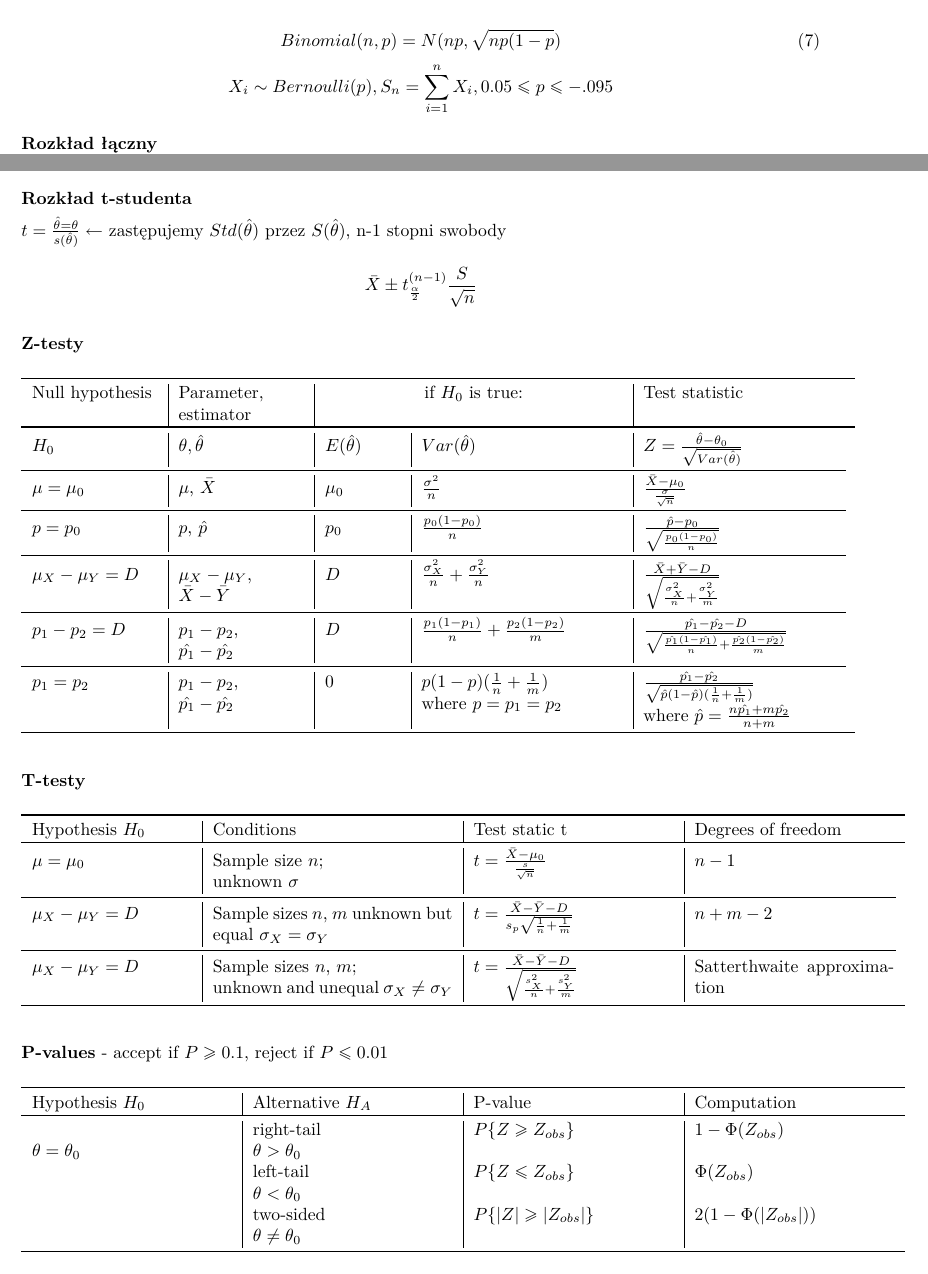
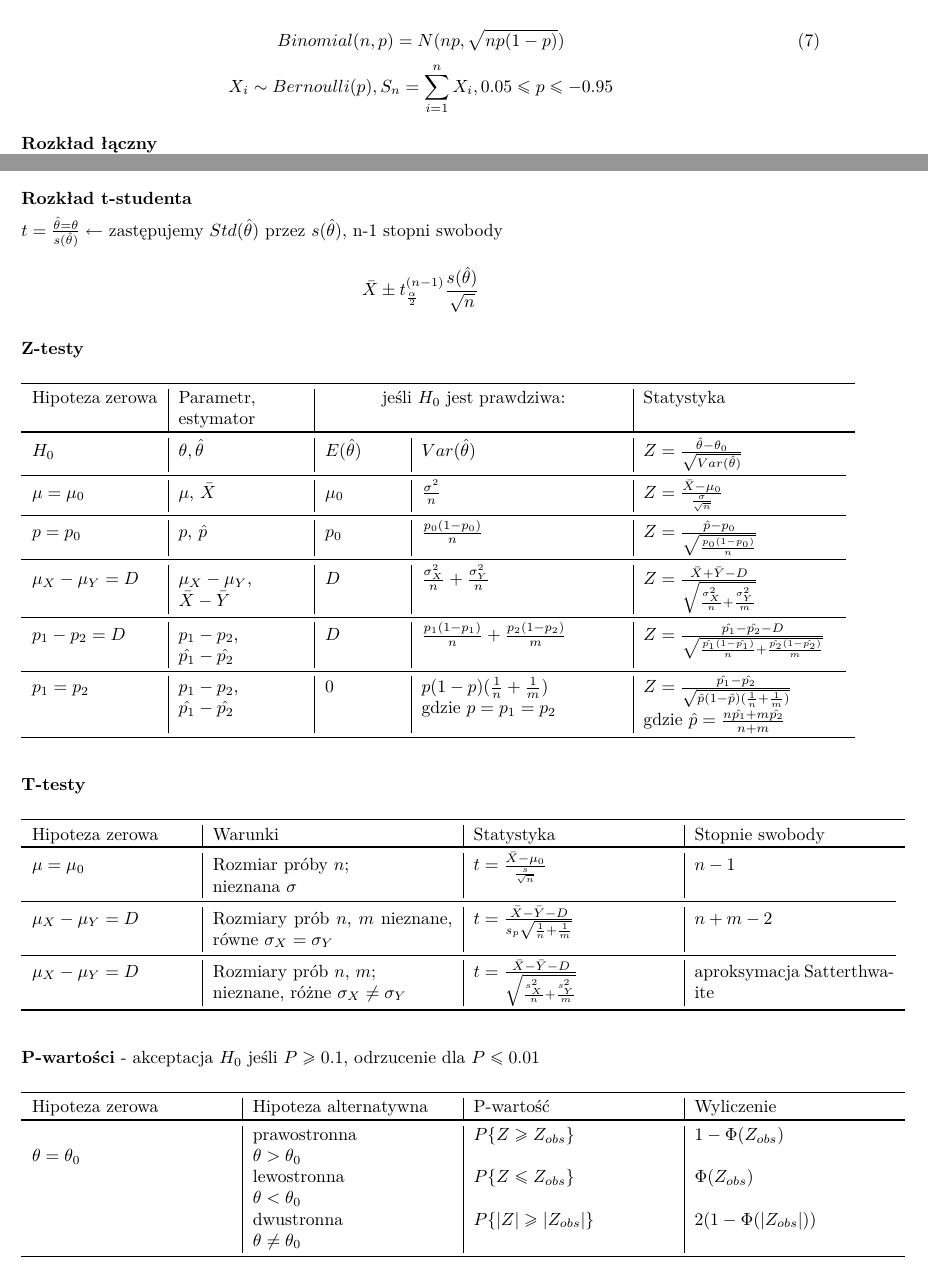
Before and after one commit to mdymek/RPS_Notatki, a LaTeX document (main.tex): two parts of pages 2 and 4 of 5, joined at a grey line, cut so that both start at the same text. Compiled offline with pdfLaTeX.

Commit message:
translated, fixed some typos

```diff
--- a/main.tex
+++ b/main.tex
@@ -178,10 +178,10 @@
     \end{equation*}
 
     \begin{equation}
-        Binomial(n, p) = N(np, \sqrt{np(1-p})
+        Binomial(n, p) = N(np, \sqrt{np(1-p)})
     \end{equation}
     \begin{equation*}
-        X_i \sim Bernoulli(p), S_n = \sum_{i=1}^{n} X_i, 0.05 \leq p \leq -.095
+        X_i \sim Bernoulli(p), S_n = \sum_{i=1}^{n} X_i, 0.05 \leq p \leq -0.95
     \end{equation*}
 
 
@@ -319,10 +319,10 @@
 
     \textbf{Rozkład t-studenta}
 
-    $t = \frac{\hat{\theta} = \theta}{s(\hat{\theta})} \leftarrow$ zastępujemy $Std(\hat{\theta})$ przez $S(\hat{\theta})$,
+    $t = \frac{\hat{\theta} = \theta}{s(\hat{\theta})} \leftarrow$ zastępujemy $Std(\hat{\theta})$ przez $s(\hat{\theta})$,
     n-1 stopni swobody
     \begin{equation*}
-        \bar{X} \pm t_{\frac{\alpha}{2}}^{(n-1)} \frac{S}{\sqrt{n}}
+        \bar{X} \pm t_{\frac{\alpha}{2}}^{(n-1)} \frac{s(\hat{\theta})}{\sqrt{n}}
     \end{equation*}
 
     \textbf{Z-testy}
@@ -331,20 +331,20 @@
         \begin{center}
             \begin{tabular}{ p{2.5cm} |p{2.5cm} |p{1.5cm} |p{4cm} |p{4cm}}
                 \toprule
-                Null hypothesis & Parameter,
+                Hipoteza zerowa & Parametr,
 
-                estimator & \multicolumn{2}{c|}{if $H_0$ is true:} & Test statistic\\
+                estymator & \multicolumn{2}{c|}{jeśli $H_0$ jest prawdziwa:} & Statystyka \\
                 \toprule
 
                 $H_0$ & $\theta, \hat{\theta}$ & $E(\hat{\theta})$ & $Var(\hat{\theta})$ & $Z = \frac{\hat{\theta} - \theta_0}{\sqrt{Var(\hat{\theta})}}$\\
 
                 \cmidrule(r){1-5}
 
-                $\mu = \mu_0$ & $\mu$, $\bar{X}$ & $\mu_0$ & $\frac{\sigma^2}{n}$ & $\frac{\bar{X} - \mu_0}{\frac{\sigma}{\sqrt{n}}}$\\
+                $\mu = \mu_0$ & $\mu$, $\bar{X}$ & $\mu_0$ & $\frac{\sigma^2}{n}$ & $Z = \frac{\bar{X} - \mu_0}{\frac{\sigma}{\sqrt{n}}}$\\
 
                 \cmidrule(r){1-5}
 
-                $p = p_0$ & $p$, $\hat{p}$ & $p_0$ & $\frac{p_0(1-p_0)}{n}$ & $\frac{\hat{p} - p_0}{\sqrt{\frac{p_0(1-p_0)}{n}}}$\\
+                $p = p_0$ & $p$, $\hat{p}$ & $p_0$ & $\frac{p_0(1-p_0)}{n}$ & $Z = \frac{\hat{p} - p_0}{\sqrt{\frac{p_0(1-p_0)}{n}}}$\\
 
                 \cmidrule(r){1-5}
 
@@ -352,7 +352,7 @@
                 $\mu_X - \mu_Y$,
 
                 $\bar{X} - \bar{Y}$
-                & $D$ & $\frac{\sigma_X^2}{n} + \frac{\sigma_Y^2}{n}$ & $\frac{\bar{X} + \bar{Y} - D}{\sqrt{\frac{\sigma_X^2}{n} + \frac{\sigma_Y^2}{m}}}$\\
+                & $D$ & $\frac{\sigma_X^2}{n} + \frac{\sigma_Y^2}{n}$ & $Z = \frac{\bar{X} + \bar{Y} - D}{\sqrt{\frac{\sigma_X^2}{n} + \frac{\sigma_Y^2}{m}}}$\\
 
                 \cmidrule(r){1-5}
 
@@ -360,7 +360,7 @@
 
                 $\hat{p_1} - \hat{p_2}$
                 & $D$ & $\frac{p_1(1-p_1)}{n} + \frac{p_2(1-p_2)}{m}$ &
-                $\frac{\hat{p_1} - \hat{p_2} - D}{\sqrt{\frac{\hat{p_1}(1-\hat{p_1})}{n} + \frac{\hat{p_2}(1-\hat{p_2})}{m}}}$\\
+                $Z = \frac{\hat{p_1} - \hat{p_2} - D}{\sqrt{\frac{\hat{p_1}(1-\hat{p_1})}{n} + \frac{\hat{p_2}(1-\hat{p_2})}{m}}}$\\
 
                 \cmidrule(r){1-5}
 
@@ -368,9 +368,9 @@
 
                 $\hat{p_1} - \hat{p_2}$ & $0$ & $p(1-p)(\frac{1}{n} + \frac{1}{m})$
 
-                where $p = p_1 = p_2$ & $\frac{\hat{p_1} - \hat{p_2}}{\sqrt{\hat{p}(1-\hat{p})(\frac{1}{n} + \frac{1}{m})}}$
+                gdzie $p = p_1 = p_2$ & $Z = \frac{\hat{p_1} - \hat{p_2}}{\sqrt{\hat{p}(1-\hat{p})(\frac{1}{n} + \frac{1}{m})}}$
 
-                where $\hat{p} = \frac{n\hat{p_1} + m\hat{p_2}}{n + m}$\\
+                gdzie $\hat{p} = \frac{n\hat{p_1} + m\hat{p_2}}{n + m}$\\
                 \bottomrule
             \end{tabular}
         \end{center}
@@ -382,47 +382,47 @@
         \begin{center}
             \begin{tabular}{ p{.2\textwidth} |p{.3\textwidth} |p{.25\textwidth} |p{.25\textwidth}}
                 \toprule
-                Hypothesis $H_0$ & Conditions & Test static t & Degrees of freedom\\
+                Hipoteza zerowa & Warunki & Statystyka & Stopnie swobody\\
                 \toprule
 
-                $\mu = \mu_0$ & Sample size $n$;
+                $\mu = \mu_0$ & Rozmiar próby $n$;
 
-                unknown $\sigma$ & $t = \frac{\bar{X} - \mu_0}{\frac{s}{\sqrt{n}}}$ & $n-1$\\
+                nieznana $\sigma$ & $t = \frac{\bar{X} - \mu_0}{\frac{s}{\sqrt{n}}}$ & $n-1$\\
 
                 \cmidrule(r){1-4}
 
-                $\mu_X - \mu_Y = D$ & Sample sizes $n$, $m$
-                unknown but equal $\sigma_X = \sigma_Y$ & $t = \frac{\bar{X} - \bar{Y} - D}{s_p\sqrt{\frac{1}{n}+\frac{1}{m}}}$
+                $\mu_X - \mu_Y = D$ & Rozmiary prób $n$, $m$
+                nieznane, równe $\sigma_X = \sigma_Y$ & $t = \frac{\bar{X} - \bar{Y} - D}{s_p\sqrt{\frac{1}{n}+\frac{1}{m}}}$
                 & $n+m-2$\\
 
                 \cmidrule(r){1-4}
 
-                $\mu_X - \mu_Y = D$ & Sample sizes $n$, $m$;
+                $\mu_X - \mu_Y = D$ & Rozmiary prób $n$, $m$;
 
-                unknown and unequal $\sigma_X \neq \sigma_Y$ & $t = \frac{\bar{X} - \bar{Y} - D}{\sqrt{\frac{s_X^2}{n} + \frac{s_Y^2}{m}}}$
-                & Satterthwaite approximation\\
+                nieznane, różne $\sigma_X \neq \sigma_Y$ & $t = \frac{\bar{X} - \bar{Y} - D}{\sqrt{\frac{s_X^2}{n} + \frac{s_Y^2}{m}}}$
+                & aproksymacja Satterthwaite\\
 
                 \bottomrule
             \end{tabular}
         \end{center}
     \end{table}
 
-    \textbf{P-values} - accept if $P \geq 0.1$, reject if $P \leq 0.01$
+    \textbf{P-wartości} - akceptacja $H_0$ jeśli $P \geq 0.1$, odrzucenie dla $P \leq 0.01$
     \begin{table}[H]
         \begin{center}
             \begin{tabular}{ p{.25\textwidth} |p{.25\textwidth} |p{.25\textwidth} |p{.25\textwidth}}
                 \toprule
-                Hypothesis $H_0$ & Alternative $H_A$ & P-value & Computation\\
+                Hipoteza zerowa & Hipoteza alternatywna & P-wartość & Wyliczenie\\
                 \toprule
-                \multirow{3}{*}{$\theta = \theta_0$} & right-tail
+                \multirow{3}{*}{$\theta = \theta_0$} & prawostronna
 
                 $\theta > \theta_0$ & $P\{Z \geq Z_{obs}\}$ & $1 - \Phi(Z_{obs})$\\
 
-                & left-tail
+                & lewostronna
 
                 $\theta < \theta_0$ & $P\{Z \leq Z_{obs}\}$ & $\Phi(Z_{obs})$\\
 
-                & two-sided
+                & dwustronna
 
                 $\theta \neq \theta_0$ & $P\{|Z| \geq |Z_{obs}|\}$ & $2(1 - \Phi(|Z_{obs}|))$\\
 
```
Also changed, not shown: out/main.pdf, main.tex (12 more changed lines).
